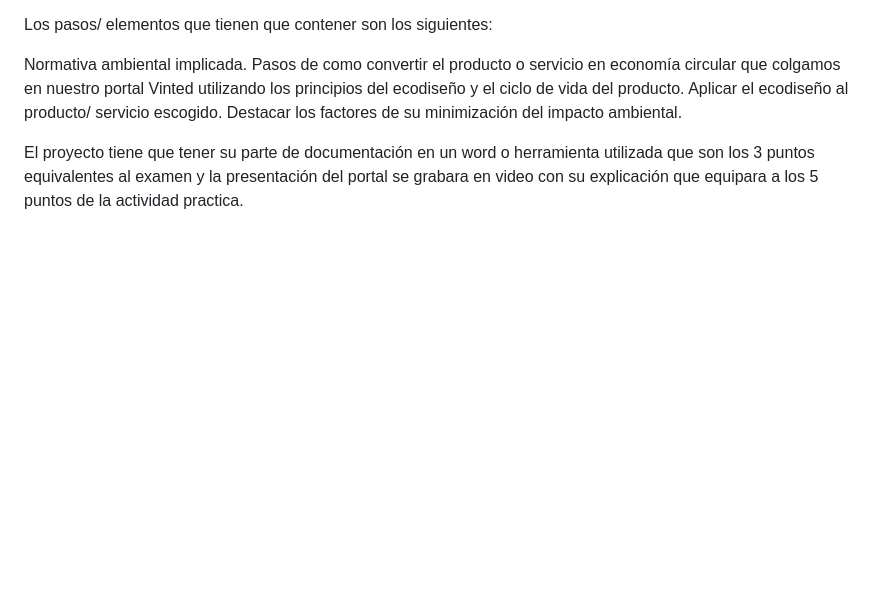
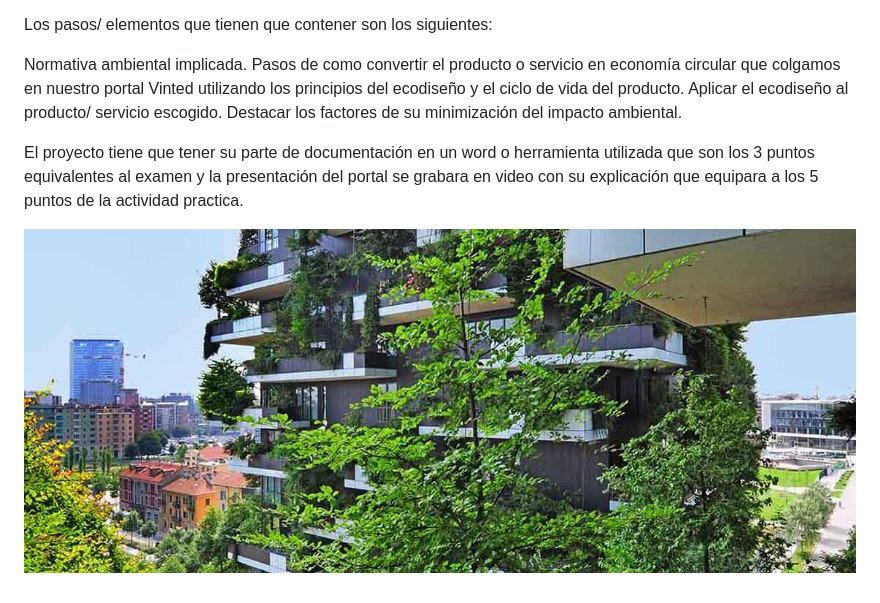
Before and after one commit to SantanaOlmo/Ecodesign, a Markdown page: README.md, the part around the change. Drawn GitHub-style; pictures changed too: img/verd.jpg (added); blank space fills up the shorter version.

Commit message:
foto verde README

```diff
--- a/README.md
+++ b/README.md
@@ -21,3 +21,5 @@ Destacar los factores de su minimización del impacto ambiental.
 
 
 El proyecto tiene que tener su parte de documentación en un word o herramienta utilizada que son los 3 puntos equivalentes al examen y la presentación del portal se grabara en video con su explicación que equipara a los 5 puntos de la actividad practica.
+
+![Ecodesign photo](img/verd.jpg)
```
Also changed, not shown: img/verd2.jpg (added).
